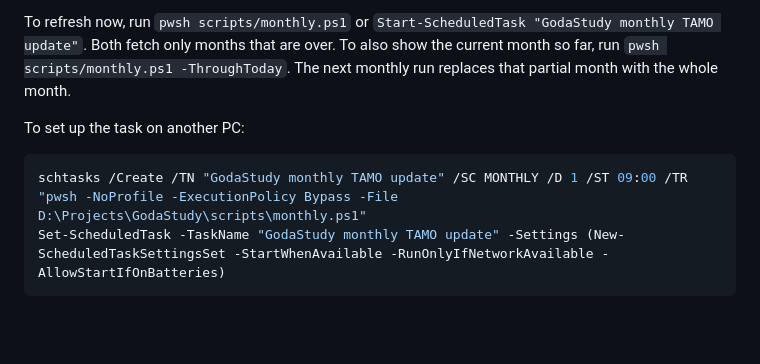
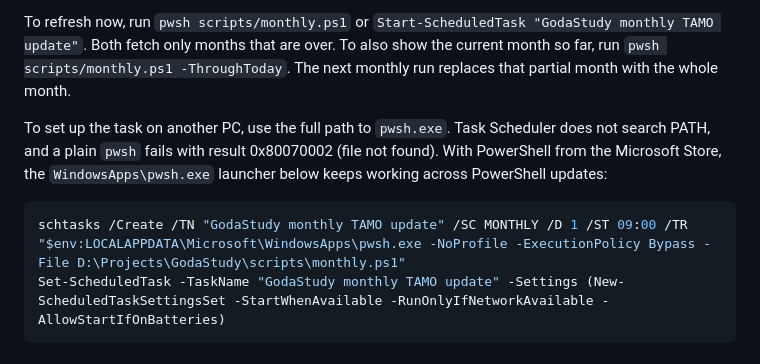
Before and after one commit to tomyka/GodaStudy, a Markdown page: README.md, the part around the change. Rendered like a GitHub page; blank space fills up the shorter version.

Commit message:
docs: schedule the task with the full pwsh path
Task Scheduler does not search PATH; plain pwsh failed on 1 October with
0x80070002. The Store's WindowsApps launcher survives PowerShell updates.

Co-Authored-By: Claude Opus 5.5 <noreply@anthropic.com>

````diff
--- a/README.md
+++ b/README.md
@@ -78,10 +78,10 @@ Only "Kontrolinis darbas" counts as a test; "Testas", "Savarankiškas darbas" an
 
 To refresh now, run `pwsh scripts/monthly.ps1` or `Start-ScheduledTask "GodaStudy monthly TAMO update"`. Both fetch only months that are over. To also show the current month so far, run `pwsh scripts/monthly.ps1 -ThroughToday`. The next monthly run replaces that partial month with the whole month.
 
-To set up the task on another PC:
+To set up the task on another PC, use the full path to `pwsh.exe`. Task Scheduler does not search PATH, and a plain `pwsh` fails with result 0x80070002 (file not found). With PowerShell from the Microsoft Store, the `WindowsApps\pwsh.exe` launcher below keeps working across PowerShell updates:
 
 ```powershell
-schtasks /Create /TN "GodaStudy monthly TAMO update" /SC MONTHLY /D 1 /ST 09:00 /TR "pwsh -NoProfile -ExecutionPolicy Bypass -File D:\Projects\GodaStudy\scripts\monthly.ps1"
+schtasks /Create /TN "GodaStudy monthly TAMO update" /SC MONTHLY /D 1 /ST 09:00 /TR "$env:LOCALAPPDATA\Microsoft\WindowsApps\pwsh.exe -NoProfile -ExecutionPolicy Bypass -File D:\Projects\GodaStudy\scripts\monthly.ps1"
 Set-ScheduledTask -TaskName "GodaStudy monthly TAMO update" -Settings (New-ScheduledTaskSettingsSet -StartWhenAvailable -RunOnlyIfNetworkAvailable -AllowStartIfOnBatteries)
 ```
 
````
